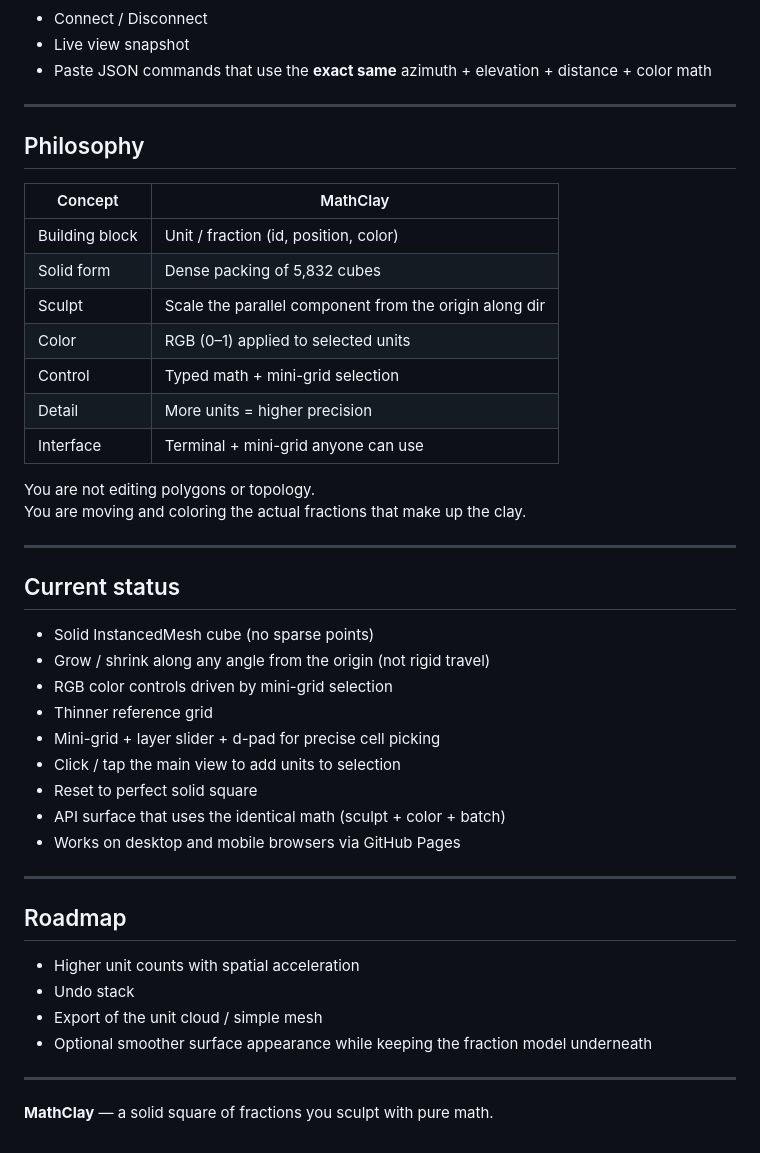
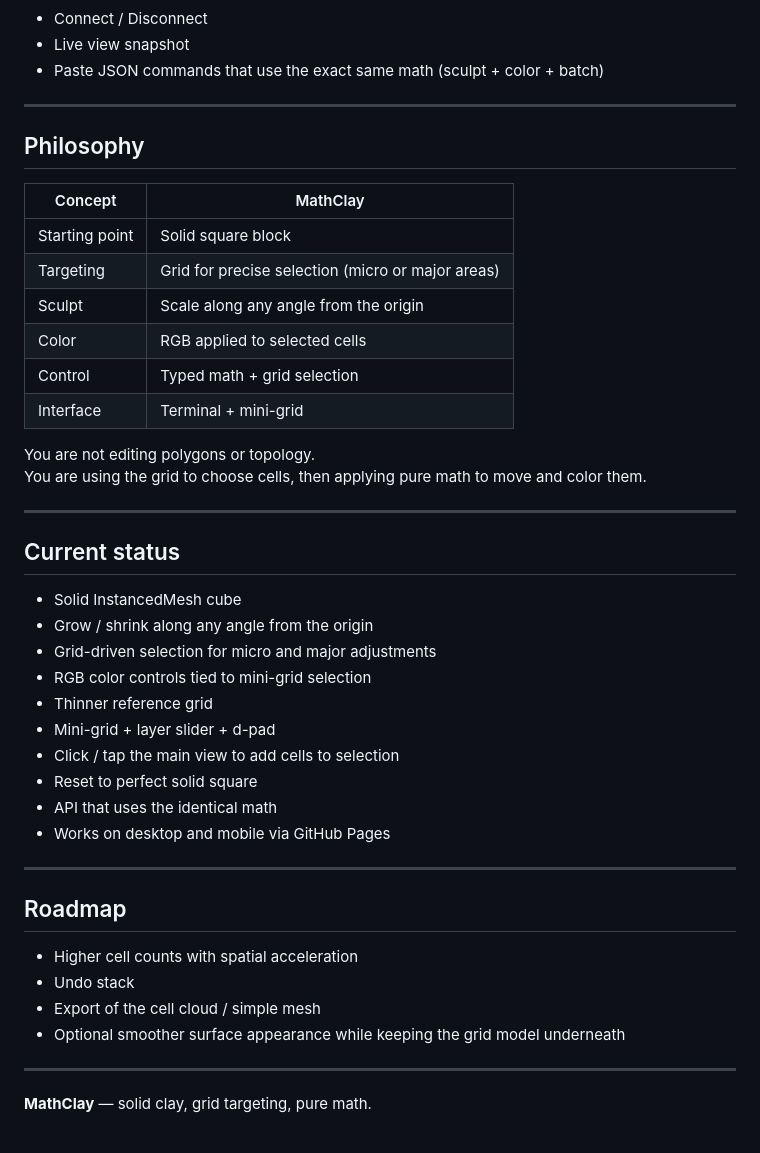
Before and after one commit to christhepimp/math-sculpt, a Markdown page: README.md, the part around one of its changes. Drawn GitHub-style.

```diff
--- a/README.md
+++ b/README.md
@@ -78,47 +70,47 @@ Open the **MATH** panel on the right.
 - Connect / Disconnect
 - Live view snapshot
-- Paste JSON commands that use the **exact same** azimuth + elevation + distance + color math
+- Paste JSON commands that use the exact same math (sculpt + color + batch)
 
 ---
 
 ## Philosophy
 
-| Concept        | MathClay                                              |
-|----------------|-------------------------------------------------------|
-| Building block | Unit / fraction (id, position, color)                 |
-| Solid form     | Dense packing of 5,832 cubes                          |
-| Sculpt         | Scale the parallel component from the origin along dir |
-| Color          | RGB (0–1) applied to selected units                   |
-| Control        | Typed math + mini-grid selection                      |
-| Detail         | More units = higher precision                         |
-| Interface      | Terminal + mini-grid anyone can use                   |
+| Concept     | MathClay                                              |
+|-------------|-------------------------------------------------------|
+| Starting point | Solid square block                                 |
+| Targeting   | Grid for precise selection (micro or major areas)     |
+| Sculpt      | Scale along any angle from the origin                 |
+| Color       | RGB applied to selected cells                         |
+| Control     | Typed math + grid selection                           |
+| Interface   | Terminal + mini-grid                                  |
 
 You are not editing polygons or topology.
-You are moving and coloring the actual fractions that make up the clay.
+You are using the grid to choose cells, then applying pure math to move and color them.
 
 ---
 
 ## Current status
 
-- Solid InstancedMesh cube (no sparse points)
-- Grow / shrink along any angle from the origin (not rigid travel)
-- RGB color controls driven by mini-grid selection
+- Solid InstancedMesh cube
+- Grow / shrink along any angle from the origin
+- Grid-driven selection for micro and major adjustments
+- RGB color controls tied to mini-grid selection
 - Thinner reference grid
-- Mini-grid + layer slider + d-pad for precise cell picking
-- Click / tap the main view to add units to selection
+- Mini-grid + layer slider + d-pad
+- Click / tap the main view to add cells to selection
 - Reset to perfect solid square
-- API surface that uses the identical math (sculpt + color + batch)
-- Works on desktop and mobile browsers via GitHub Pages
+- API that uses the identical math
+- Works on desktop and mobile via GitHub Pages
 
 ---
 
 ## Roadmap
 
-- Higher unit counts with spatial acceleration
+- Higher cell counts with spatial acceleration
 - Undo stack
-- Export of the unit cloud / simple mesh
-- Optional smoother surface appearance while keeping the fraction model underneath
+- Export of the cell cloud / simple mesh
+- Optional smoother surface appearance while keeping the grid model underneath
 
 ---
 
-**MathClay** — a solid square of fractions you sculpt with pure math.
+**MathClay** — solid clay, grid targeting, pure math.
```
Also changed, not shown: other parts of README.md (+28 -36 lines).
